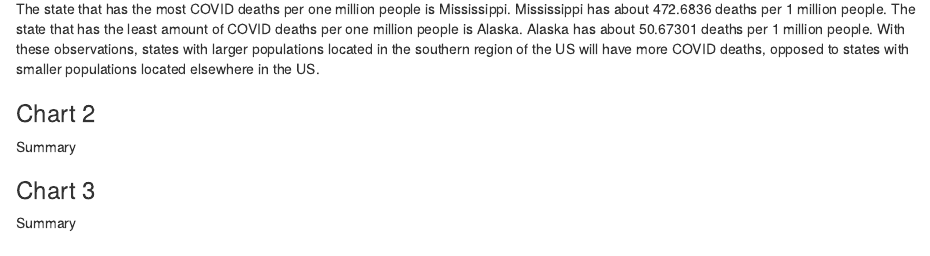
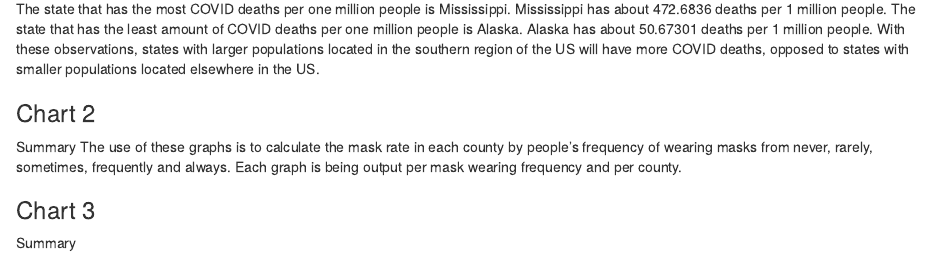
Before and after one commit to info201b-au2022/project-selmalink, an R Markdown document (docs/index.Rmd): the page in a window 1100 px wide, from 710 px down. Rendered offline with R 4.5, knitr and Pandoc, with nearby package versions; some code elsewhere in the file could not run offline.

Commit message:
Update index.Rmd

````diff
--- a/docs/index.Rmd
+++ b/docs/index.Rmd
@@ -38,6 +38,7 @@ The bar chart above illustrates the amount of deaths per one million people resu
 
 ```
 Summary
+The use of these graphs is to calculate the mask rate in each county by people's frequency of wearing masks from never, rarely, sometimes, frequently and always. Each graph is being output per mask wearing frequency and per county.
 
 ### Chart 3
 ```{r chart 3, echo = FALSE, include = TRUE}
````
